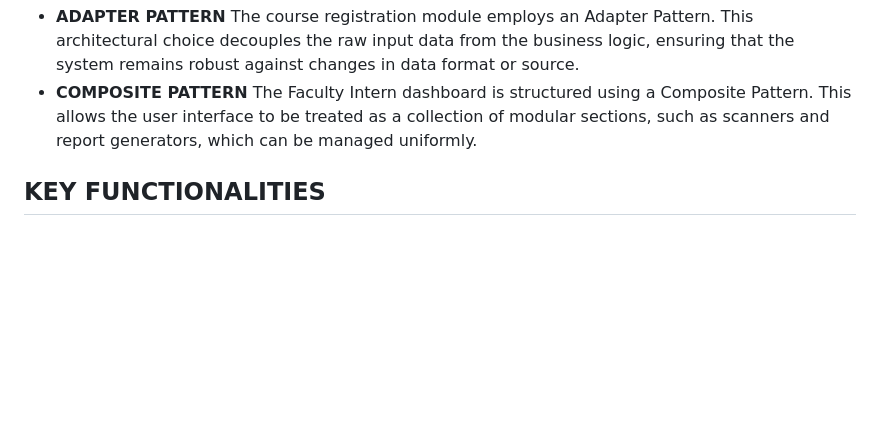
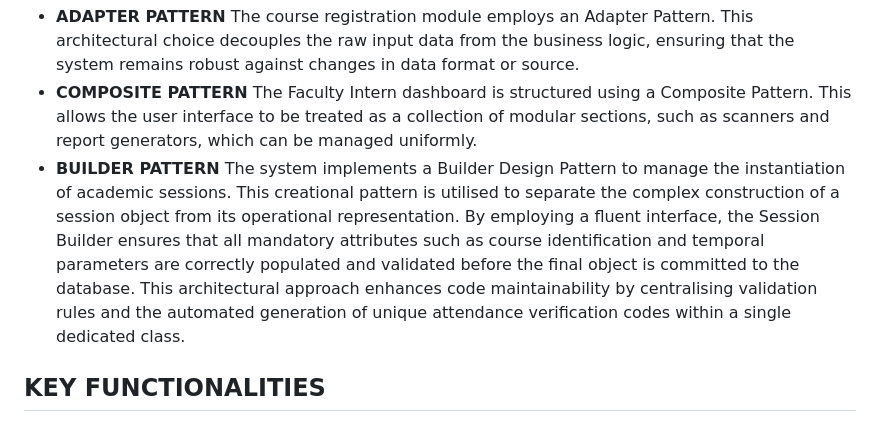
Before and after one commit to joanne-chep/Geospacial-Attendance-Management-Sytem, a Markdown page: README.md, the part around the change. Drawn GitHub-style; blank space fills up the shorter version.

Commit message:
Add Builder Pattern explanation to README
Added Builder Pattern section to README.md to explain its role in managing academic session instantiation and validation.

```diff
--- a/README.md
+++ b/README.md
@@ -14,6 +14,8 @@ The attendance submission logic implements a Strategy Pattern. This allows the s
 The course registration module employs an Adapter Pattern. This architectural choice decouples the raw input data from the business logic, ensuring that the system remains robust against changes in data format or source.
 * **COMPOSITE PATTERN**
 The Faculty Intern dashboard is structured using a Composite Pattern. This allows the user interface to be treated as a collection of modular sections, such as scanners and report generators, which can be managed uniformly.
+* **BUILDER PATTERN**
+The system implements a Builder Design Pattern to manage the instantiation of academic sessions. This creational pattern is utilised to separate the complex construction of a session object from its operational representation. By employing a fluent interface, the Session Builder ensures that all mandatory attributes such as course identification and temporal parameters are correctly populated and validated before the final object is committed to the database. This architectural approach enhances code maintainability by centralising validation rules and the automated generation of unique attendance verification codes within a single dedicated class.
 
 ## KEY FUNCTIONALITIES
 
```
